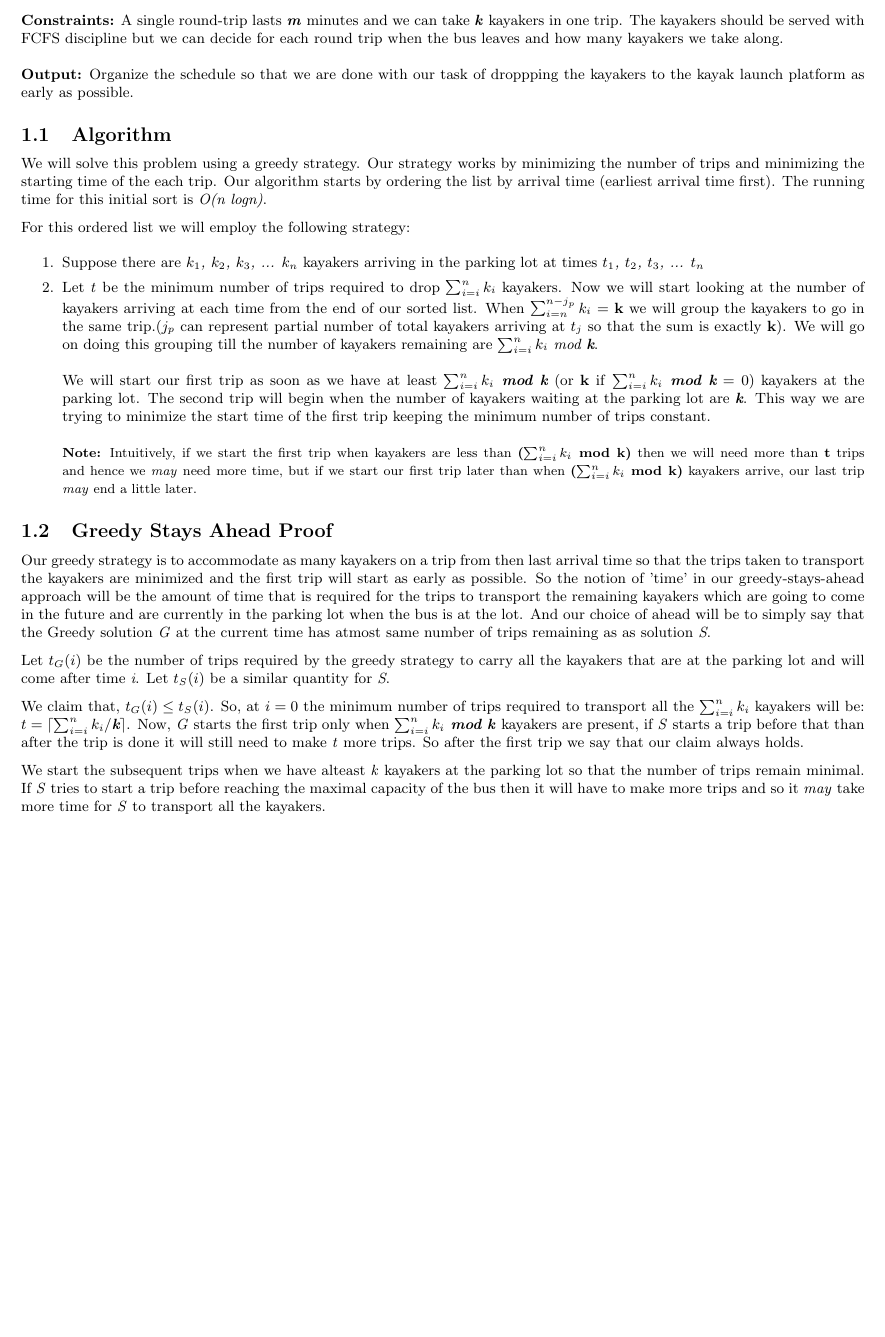
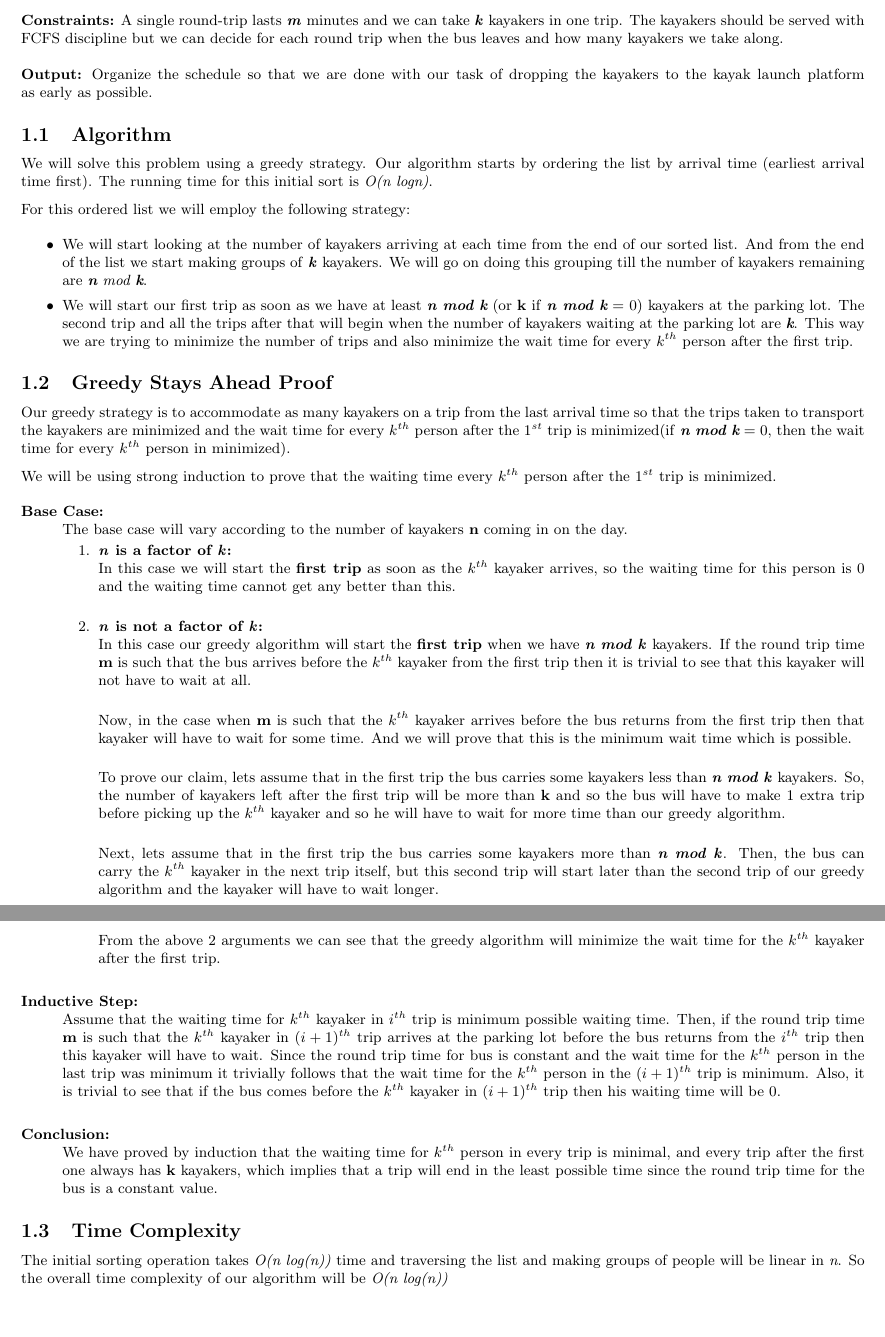
Before and after one commit to smihir/cs577, a LaTeX problem sheet (hw4.tex): part of the page before the commit and two parts of pages 1 and 2 of 2 after it, the two joined at a grey line, cut so that both start at the same text, the shorter picture padded with empty space. Compiled offline with pdfLaTeX.

Commit message:
hw4 working solution with proof

```diff
--- a/hw4.tex
+++ b/hw4.tex
@@ -47,29 +47,46 @@
 \\ \\
 \textbf{Constraints:} A single round-trip lasts \textit{\textbf{m}} minutes and we can take \textit{\textbf{k}} kayakers in one trip. The kayakers should be served with FCFS discipline but we can decide for each round trip when the bus leaves and how many kayakers we take along.
 \\ \\
-\textbf{Output:} Organize the schedule so that we are done with our task of droppping the kayakers to the kayak launch platform as early as possible.
+\textbf{Output:} Organize the schedule so that we are done with our task of dropping the kayakers to the kayak launch platform as early as possible.
 
 \subsection{Algorithm}
-We will solve this problem using a greedy strategy. Our strategy works by minimizing the number of trips and minimizing the starting time of the each trip. Our algorithm starts by ordering the list by arrival time (earliest arrival time first). The running time for this initial sort is \textit{O(n logn)}.
+We will solve this problem using a greedy strategy. Our algorithm starts by ordering the list by arrival time (earliest arrival time first). The running time for this initial sort is \textit{O(n logn)}.
 
 For this ordered list we will employ the following strategy:
-\begin{enumerate}
-    \item Suppose there are \textit{$k_1$, $k_2$, $k_3$, ... $k_n$} kayakers arriving in the parking lot at times \textit{$t_1$, $t_2$, $t_3$, ... $t_n$}
-    \item Let \textit{t} be the minimum number of trips required to drop $\sum_{i=i}^{n}k_i$ kayakers. Now we will start looking at the number of kayakers arriving at each time from the end of our sorted list. When $\sum_{i=n}^{n-j_p}k_i$ = \textbf{k} we will group the kayakers to go in the same trip.(\textit{$j_p$} can represent partial number of total kayakers arriving at \textit{$t_j$} so that the sum is exactly \textbf{k}). We will go on doing this grouping till the number of kayakers remaining are \textit{$\sum_{i=i}^nk_i$ mod $\textbf{k}$}. \\ \\
-        We will start our first trip as soon as we have at least \textbf{\textit{$\sum_{i=i}^nk_i$ mod $\textbf{k}$}} (or \textbf{k} if \textbf{\textit{$\sum_{i=i}^nk_i$ mod $\textbf{k}$}} = 0) kayakers at the parking lot. The second trip will begin when the number of kayakers waiting at the parking lot are \textit{\textbf{k}}. This way we are trying to minimize the start time of the first trip keeping the minimum number of trips constant.
-\\ \\
-{\footnotesize \textbf{Note:} Intuitively, if we start the first trip when kayakers are less than \textbf{($\sum_{i=i}^nk_i$ mod k)} then we will need more than \textbf{t} trips and hence we \textit{may} need more time, but if we start our first trip later than when \textbf{($\sum_{i=i}^nk_i$ mod k)} kayakers arrive, our last trip \textit{may} end a little later.}
-\end{enumerate}
+\begin{itemize}
+    \item We will start looking at the number of kayakers arriving at each time from the end of our sorted list. And from the end of the list we start making groups of \textbf{\textit{k}} kayakers. We will go on doing this grouping till the number of kayakers remaining are \textit{$\textbf{n}$ mod $\textbf{k}$}.
+    \item We will start our first trip as soon as we have at least \textbf{\textit{$\textbf{n}$ mod $\textbf{k}$}} (or \textbf{k} if \textbf{\textit{$\textbf{n}$ mod $\textbf{k}$}} = 0) kayakers at the parking lot. The second trip and all the trips after that will begin when the number of kayakers waiting at the parking lot are \textit{\textbf{k}}. This way we are trying to minimize the number of trips and also minimize the wait time for every \textbf{\textit{$k^{th}$}} person after the first trip.
+\end{itemize}
 
 \subsection{Greedy Stays Ahead Proof}
-Our greedy strategy is to accommodate as many kayakers on a trip from then last arrival time so that the trips taken to transport the kayakers are minimized and the first trip will start as early as possible. So the notion of 'time' in our greedy-stays-ahead approach will be the amount of time that is required for the trips to transport the remaining kayakers which are going to come in the future and are currently in the parking lot when the bus is at the lot. And our choice of ahead will be to simply say that the Greedy solution \textit{G} at the current time has atmost same number of trips remaining as as solution \textit{S}.
+Our greedy strategy is to accommodate as many kayakers on a trip from the last arrival time so that the trips taken to transport the kayakers are minimized and the wait time for every \textbf{\textit{$k^{th}$}} person after the $1^{st}$ trip is minimized(if \textbf{\textit{$\textbf{n}$ mod $\textbf{k}$}} = 0, then the wait time for every \textbf{\textit{$k^{th}$}} person in minimized).
 
-Let \textit{$t_G(i)$} be the number of trips required by the greedy strategy to carry all the kayakers that are at the parking lot and will come after time \textit{i}. Let \textit{$t_S(i)$} be a similar quantity for \textit{S}.
+We will be using strong induction to prove that the waiting time every \textbf{\textit{$k^{th}$}} person after the $1^{st}$ trip is minimized.
 
-We claim that, \textit{$t_G(i) \leq t_S(i)$}. So, at $i=0$ the minimum number of trips required to transport all the \textit{$\sum_{i=i}^nk_i$} kayakers will be: \textit{$t=\ceil{\sum_{i=i}^nk_i/\textbf{k}}$}. Now, \textit{G} starts the first trip only when \textbf{\textit{$\sum_{i=i}^nk_i$ mod k}} kayakers are present,  if \textit{S} starts a trip before that than after the trip is done it will still need to make \textit{t} more trips. So after the first trip we say that our claim always holds.
+\begin{description}
+    \item[Base Case: ] \hfill \\
+The base case will vary according to the number of kayakers \textbf{n} coming in on the day.
+    \begin{enumerate}
+        \item{\textbf{\textit{n} is a factor of \textit{k}:}} \hfill \\
+            In this case we will start the \textbf{first trip} as soon as the \textbf{\textit{$k^{th}$}} kayaker arrives, so the waiting time for this person is 0 and the waiting time cannot get any better than this. \\
+        \item{\textbf{\textit{n} is not a factor of \textit{k}:} } \hfill \\
+            In this case our greedy algorithm will start the \textbf{first trip} when we have \textbf{\textit{n mod k}} kayakers. If the round trip time \textbf{m} is such that the bus arrives before the \textbf{\textit{$k^{th}$}} kayaker from the first trip then it is trivial to see that this kayaker will not have to wait at all. \\
 
-We start the subsequent trips when we have alteast \textit{k} kayakers at the parking lot so that the number of trips remain minimal. If \textit{S} tries to start a trip before reaching the maximal capacity of the bus then it will have to make more trips and so it \textit{may} take more time for \textit{S} to transport all the kayakers.
+            Now, in the case when \textbf{m} is such that the \textbf{\textit{$k^{th}$}} kayaker arrives before the bus returns from the first trip then that kayaker will have to wait for some time. And we will prove that this is the minimum wait time which is possible. \\
 
+            To prove our claim, lets assume that in the first trip the bus carries some kayakers less than \textbf{\textit{n mod k}} kayakers. So, the number of kayakers left after the first trip will be more than \textbf{k} and so the bus will have to make 1 extra trip before picking up the \textbf{\textit{$k^{th}$}} kayaker and so he will have to wait for more time than our greedy algorithm.\\
 
+            Next, lets assume that in the first trip the bus carries some kayakers more than \textbf{\textit{n mod k}}. Then, the bus can carry the \textbf{\textit{$k^{th}$}} kayaker in the next trip itself, but this second trip will start later than the second trip of our greedy algorithm and the kayaker will have to wait longer. \\
+
+            From the above 2 arguments we can see that the greedy algorithm will minimize the wait time for the \textbf{\textit{$k^{th}$}} kayaker after the first trip. \\
+    \end{enumerate}
+    \item[Inductive Step: ] \hfill \\
+        Assume that the waiting time for \textbf{\textit{$k^{th}$}} kayaker in \textbf{\textit{$i^{th}$}} trip is minimum possible waiting time. Then, if the round trip time \textbf{m} is such that the \textbf{\textit{$k^{th}$}} kayaker in \textbf{\textit{$(i+1)^{th}$}} trip arrives at the parking lot before the bus returns from the \textbf{\textit{$i^{th}$}} trip then this kayaker will have to wait. Since the round trip time for bus is constant and the wait time for the \textbf{\textit{$k^{th}$}} person in the last trip was minimum it trivially follows that the wait time for the \textbf{\textit{$k^{th}$}} person in the \textbf{\textit{$(i+1)^{th}$}} trip is minimum. Also, it is trivial to see that if the bus comes before the \textbf{\textit{$k^{th}$}} kayaker in \textbf{\textit{$(i+1)^{th}$}} trip then his waiting time will be 0. \\
+    \item[Conclusion: ] \hfill \\
+        We have proved by induction that the waiting time for \textbf{\textit{$k^{th}$}} person in every trip is minimal, and every trip after the first one always has \textbf{k} kayakers, which implies that a trip will end in the least possible time since the round trip time for the bus is a constant value.
+\end{description}
+
+\subsection{Time Complexity}
+The initial sorting operation takes \textit{O(n log(n))} time and traversing the list and making groups of people will be linear in \textit{n}. So the overall time complexity of our algorithm will be \textit{O(n log(n))}
 
 \end{document}
```
Also changed, not shown: hw4.pdf, hw4.tex (2 more changed lines).
